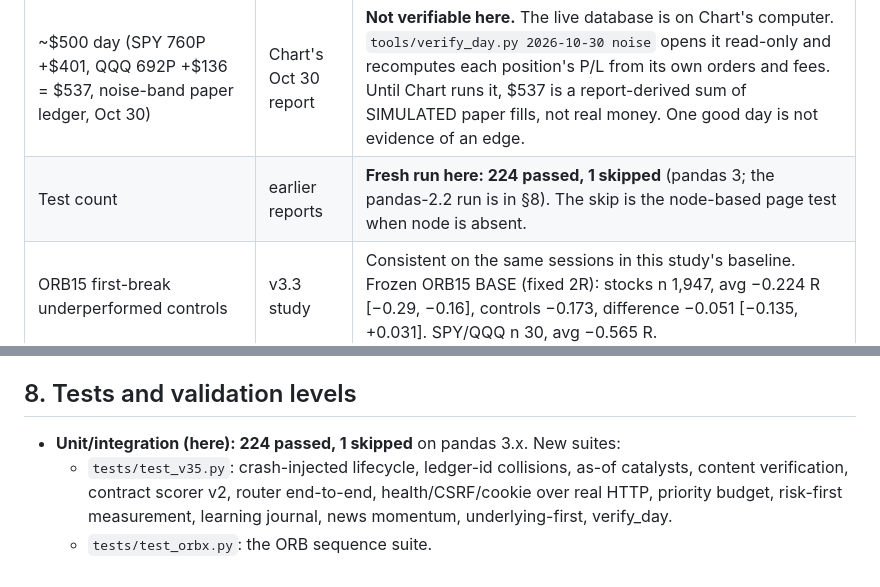
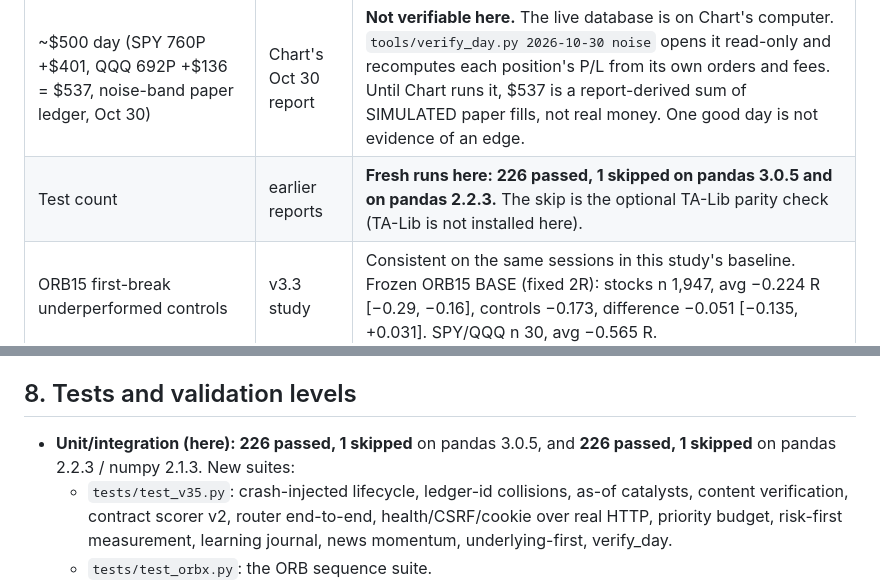
Before and after one commit to nick-devvv/deltadesk, a Markdown page: docs/V35_REPORT.md, 2 parts joined by grey strips. Drawn GitHub-style.

Commit message:
v3.5 package: report test counts (226 passed, 1 skipped on pandas 3.0.5 and 2.2.3; clean install too), registry sorted by rank
Package deltadesk-v3.5.zip sha256 88e9ab154914097470d9537e215fe33ae166e2b41ee26de1fcbe204c8a9a068d (117 files, no
journal, no secrets).

Co-Authored-By: Claude Opus 5.5 <noreply@anthropic.com>
Claude-Session: https://claude.ai/code/session_014MAGVxgaTcBwgNtCZpwoYS

```diff
--- a/docs/V35_REPORT.md
+++ b/docs/V35_REPORT.md
@@ -35,7 +35,7 @@ Other fixes made along the way:
 | Item | Source | What this session reproduced |
 |---|---|---|
 | ~$500 day (SPY 760P +$401, QQQ 692P +$136 = $537, noise-band paper ledger, Oct 30) | Chart's Oct 30 report | **Not verifiable here.** The live database is on Chart's computer. `tools/verify_day.py 2026-10-30 noise` opens it read-only and recomputes each position's P/L from its own orders and fees. Until Chart runs it, $537 is a report-derived sum of SIMULATED paper fills, not real money. One good day is not evidence of an edge. |
-| Test count | earlier reports | **Fresh run here: 224 passed, 1 skipped** (pandas 3; the pandas-2.2 run is in §8). The skip is the node-based page test when node is absent. |
+| Test count | earlier reports | **Fresh runs here: 226 passed, 1 skipped on pandas 3.0.5 and on pandas 2.2.3.** The skip is the optional TA-Lib parity check (TA-Lib is not installed here). |
 | ORB15 first-break underperformed controls | v3.3 study | Consistent on the same sessions in this study's baseline. Frozen ORB15 BASE (fixed 2R): stocks n 1,947, avg −0.224 R [−0.29, −0.16], controls −0.173, difference −0.051 [−0.135, +0.031]. SPY/QQQ n 30, avg −0.565 R. |
 | Noise band 61 trades / PF 1.67 | v3.1 report | Not re-run (modeled option prices, in-sample dates). Still RESEARCH ONLY. |
 
@@ -135,7 +135,7 @@ See §9 (filled from the research runs) and `deploy/DEPLOY.md`.
 
 ## 8. Tests and validation levels
 
-- **Unit/integration (here): 224 passed, 1 skipped** on pandas 3.x. New suites:
+- **Unit/integration (here): 226 passed, 1 skipped** on pandas 3.0.5, and **226 passed, 1 skipped** on pandas 2.2.3 / numpy 2.1.3. New suites:
   - `tests/test_v35.py`: crash-injected lifecycle, ledger-id collisions, as-of catalysts, content verification, contract scorer v2, router end-to-end, health/CSRF/cookie over real HTTP, priority budget, risk-first measurement, learning journal, news momentum, underlying-first, verify_day.
   - `tests/test_orbx.py`: the ORB sequence suite.
 - **Browser (local demo, Playwright):** chart sizing over time, tabs, widths and timeframes; Learning tab; header width at 11 widths. Adding the tab does not overflow the header more than v3.4.2 did; the min-width overflow between 1101 and 1252 px existed before.
```
